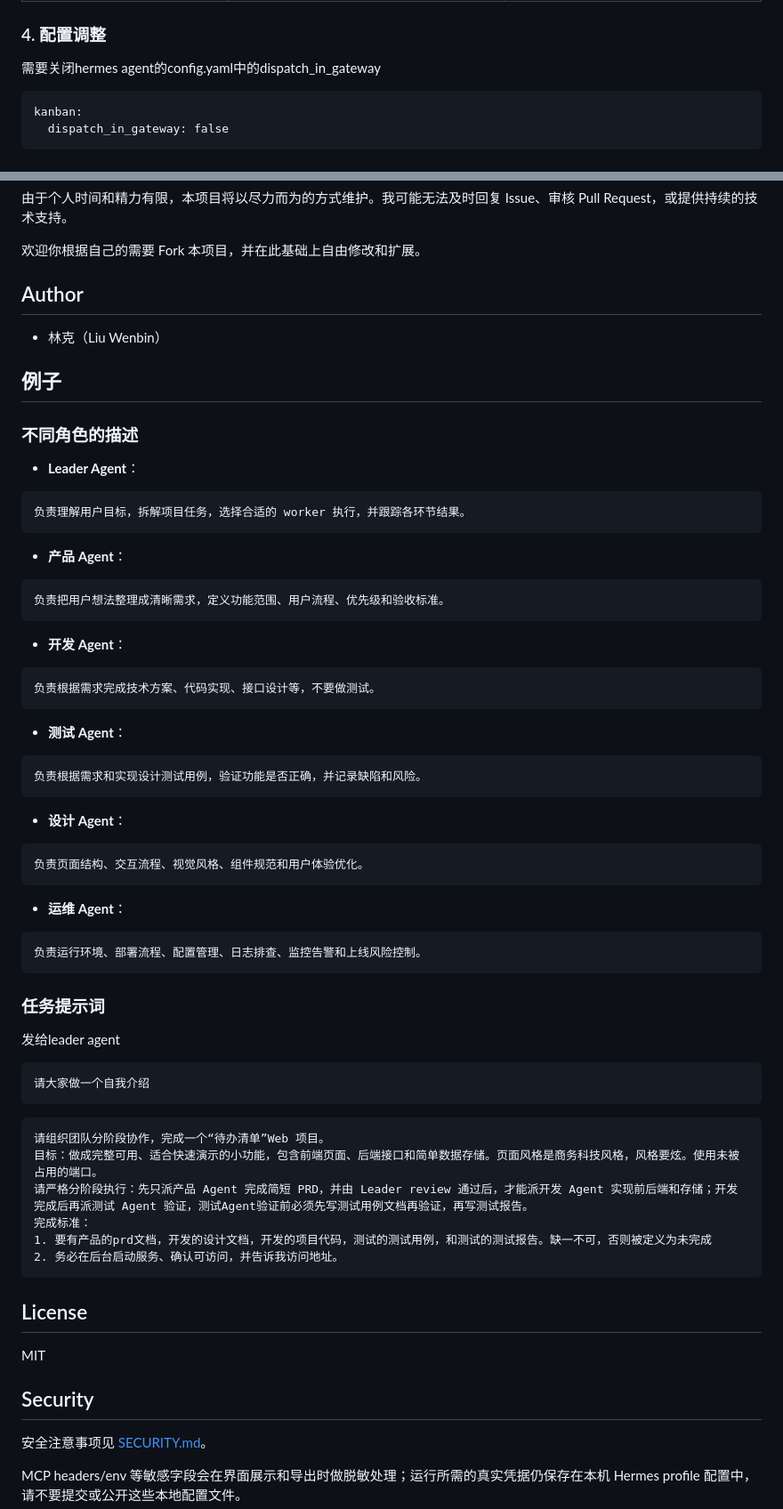
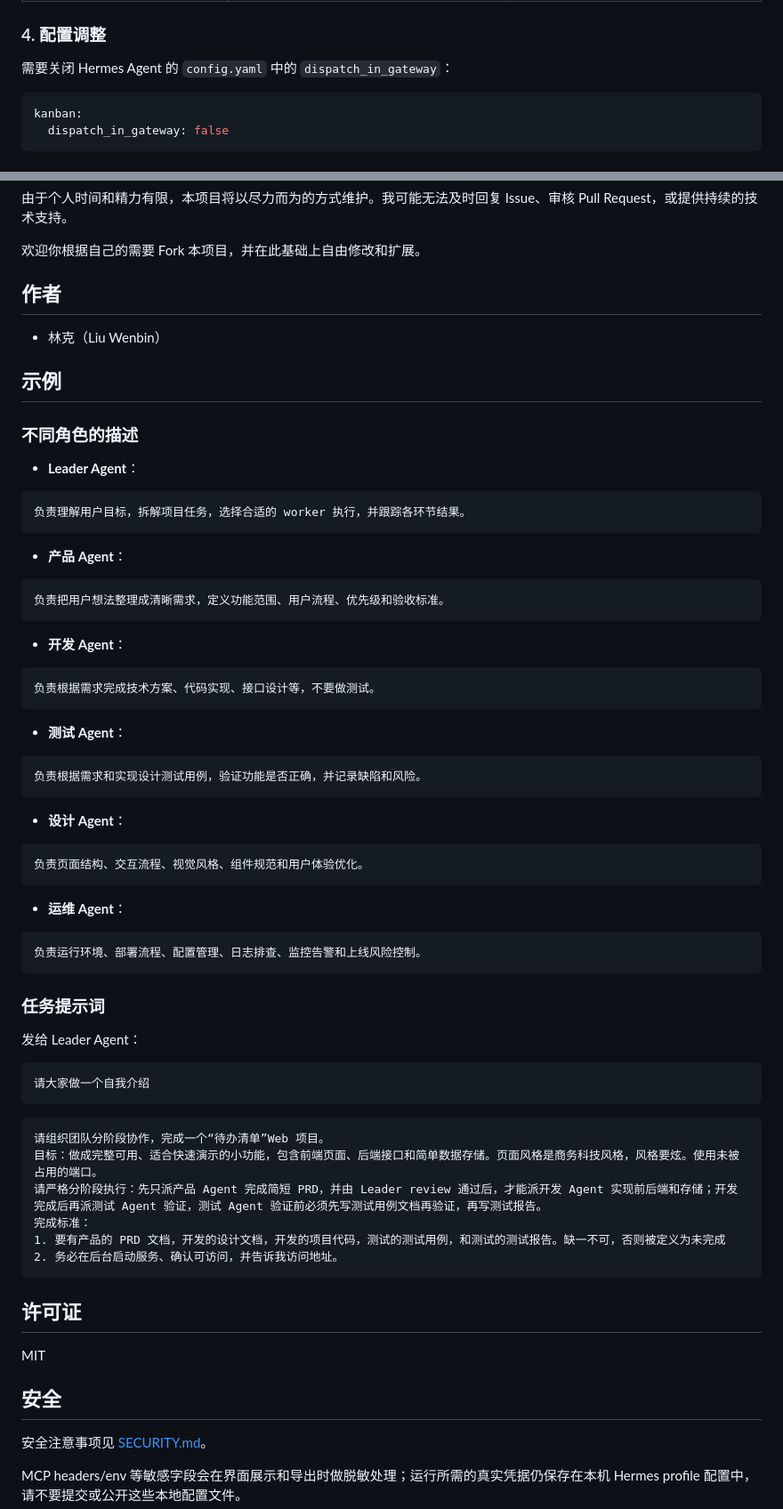
Before and after one commit to messitecladillo-art/argos, a Markdown page: README.md, 2 parts joined by grey strips. Shown at 89% size. GitHub-like rendering.

Commit message:
docs: 更新 README，修正 Hermes Agent 版本描述并添加配置调整说明

````diff
--- a/README.md
+++ b/README.md
@@ -73,8 +73,10 @@ pip install -r requirements.txt
 | `KANBAN_AUTO_DISPATCH` | `0` | 首次无持久化设置时，自动 Dispatch 开关的默认值 |
 
 ### 4. 配置调整
-需要关闭hermes agent的config.yaml中的dispatch_in_gateway
-```
+
+需要关闭 Hermes Agent 的 `config.yaml` 中的 `dispatch_in_gateway`：
+
+```yaml
 kanban:
   dispatch_in_gateway: false
 ```
@@ -108,57 +110,72 @@ pytest
 
 欢迎你根据自己的需要 Fork 本项目，并在此基础上自由修改和扩展。
 
-## Author
+## 作者
 
 - 林克（Liu Wenbin）
 
-## 例子
+## 示例
+
 ### 不同角色的描述
 
 - **Leader Agent**：
-```
+
+```text
 负责理解用户目标，拆解项目任务，选择合适的 worker 执行，并跟踪各环节结果。
 ```
+
 - **产品 Agent**：
-```
+
+```text
 负责把用户想法整理成清晰需求，定义功能范围、用户流程、优先级和验收标准。
 ```
+
 - **开发 Agent**：
-```
+
+```text
 负责根据需求完成技术方案、代码实现、接口设计等，不要做测试。
 ```
+
 - **测试 Agent**：
-```
+
+```text
 负责根据需求和实现设计测试用例，验证功能是否正确，并记录缺陷和风险。
 ```
+
 - **设计 Agent**：
-```
+
+```text
 负责页面结构、交互流程、视觉风格、组件规范和用户体验优化。
 ```
+
 - **运维 Agent**：
-```
+
+```text
 负责运行环境、部署流程、配置管理、日志排查、监控告警和上线风险控制。
 ```
+
 ### 任务提示词
-发给leader agent
-```
+
+发给 Leader Agent：
+
+```text
 请大家做一个自我介绍
 ```
-```
+
+```text
 请组织团队分阶段协作，完成一个“待办清单”Web 项目。
 目标：做成完整可用、适合快速演示的小功能，包含前端页面、后端接口和简单数据存储。页面风格是商务科技风格，风格要炫。使用未被占用的端口。
-请严格分阶段执行：先只派产品 Agent 完成简短 PRD，并由 Leader review 通过后，才能派开发 Agent 实现前后端和存储；开发完成后再派测试 Agent 验证，测试Agent验证前必须先写测试用例文档再验证，再写测试报告。
+请严格分阶段执行：先只派产品 Agent 完成简短 PRD，并由 Leader review 通过后，才能派开发 Agent 实现前后端和存储；开发完成后再派测试 Agent 验证，测试 Agent 验证前必须先写测试用例文档再验证，再写测试报告。
 完成标准：
-1. 要有产品的prd文档，开发的设计文档，开发的项目代码，测试的测试用例，和测试的测试报告。缺一不可，否则被定义为未完成
+1. 要有产品的 PRD 文档，开发的设计文档，开发的项目代码，测试的测试用例，和测试的测试报告。缺一不可，否则被定义为未完成
 2. 务必在后台启动服务、确认可访问，并告诉我访问地址。
 ```
 
-## License
-
+## 许可证
 
 MIT
 
-## Security
+## 安全
 
 安全注意事项见 [SECURITY.md](SECURITY.md)。
 
````
Also changed, not shown: other parts of README.md (+1 -1 lines).
